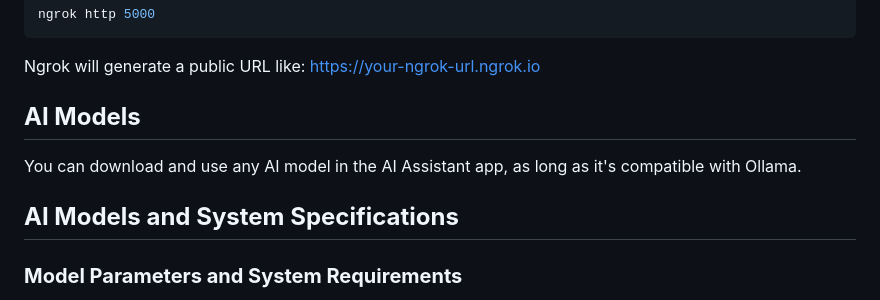
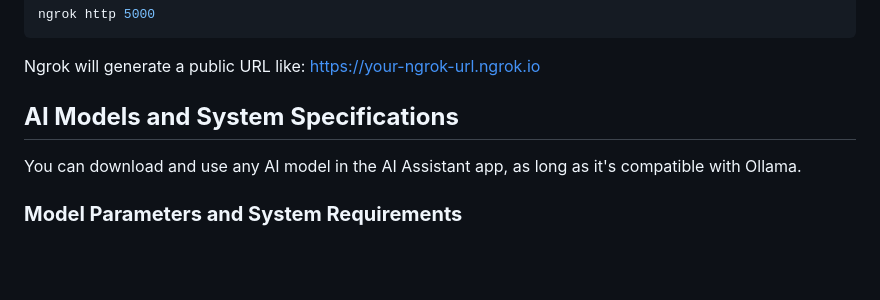
Before and after one commit to antonyrichard29/AI-Assistant, a Markdown page: README.md, the part around the change. Drawn GitHub-style; blank space fills up the shorter version.

````diff
--- a/README.md
+++ b/README.md
@@ -83,10 +83,8 @@ ngrok http 5000
 ```
 Ngrok will generate a public URL like: https://your-ngrok-url.ngrok.io
 
-## **AI Models**
+## **AI Models and System Specifications**
 You can download and use any AI model in the AI Assistant app, as long as it's compatible with Ollama.
-
-## **AI Models and System Specifications**
 
 ### **Model Parameters and System Requirements**
 
````
